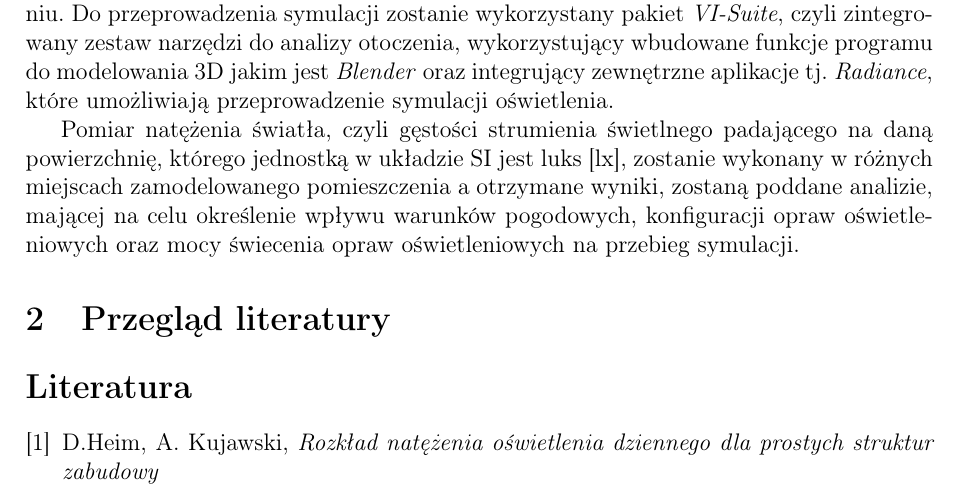
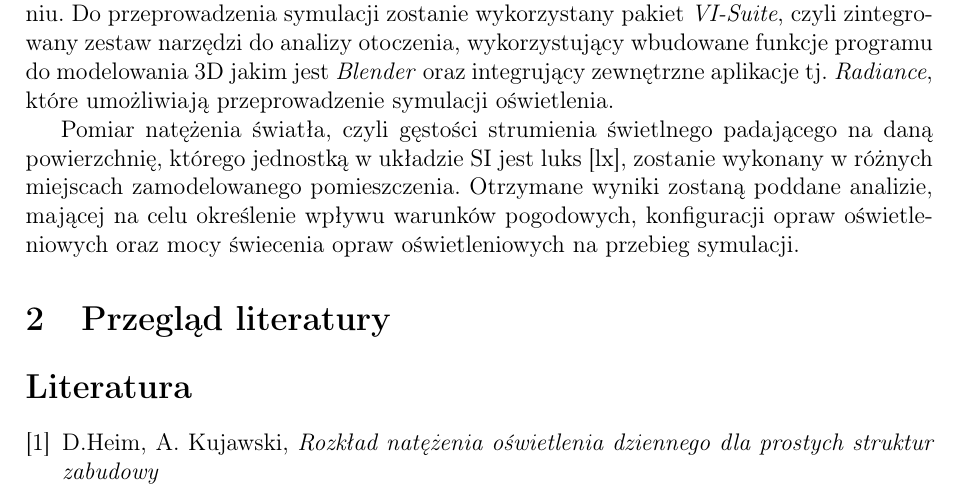
Before and after one commit to paulinastal/illuminance-simulation, a LaTeX document (docs/prezentacja_1.tex): part of the page, cut so that both start at the same text. Compiled offline with pdfLaTeX.

Commit message:
Dodane wprowadzenie

```diff
--- a/docs/prezentacja_1.tex
+++ b/docs/prezentacja_1.tex
@@ -19,7 +19,7 @@
 
 	Celem symulacji będzie analiza natężenia oświetlenia w zamodelowanym pomieszczeniu. Do przeprowadzenia symulacji zostanie wykorzystany pakiet \emph{VI-Suite}, czyli zintegrowany zestaw narzędzi do analizy otoczenia, wykorzystujący wbudowane funkcje programu do modelowania 3D jakim jest \emph{Blender} oraz integrujący zewnętrzne aplikacje tj. \emph{Radiance}, które umożliwiają przeprowadzenie symulacji oświetlenia.
 
-	Pomiar natężenia światła, czyli gęstości strumienia świetlnego padającego na daną powierzchnię, którego jednostką w układzie SI jest luks [lx], zostanie wykonany w różnych miejscach zamodelowanego pomieszczenia a otrzymane wyniki, zostaną poddane analizie, mającej na celu określenie wpływu warunków pogodowych, konfiguracji opraw oświetleniowych oraz mocy świecenia opraw oświetleniowych na przebieg symulacji.
+	Pomiar natężenia światła, czyli gęstości strumienia świetlnego padającego na daną powierzchnię, którego jednostką w układzie SI jest luks [lx], zostanie wykonany w różnych miejscach zamodelowanego pomieszczenia. Otrzymane wyniki zostaną poddane analizie, mającej na celu określenie wpływu warunków pogodowych, konfiguracji opraw oświetleniowych oraz mocy świecenia opraw oświetleniowych na przebieg symulacji.
 
 
 	\section{Przegląd literatury}
```
Also changed, not shown: docs/prezentacja_1.pdf, 2 other files.
